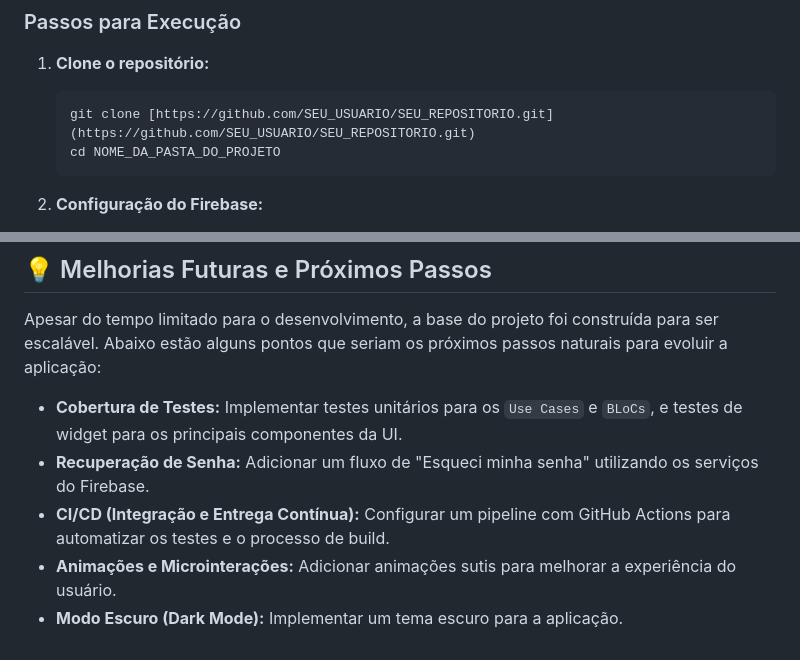
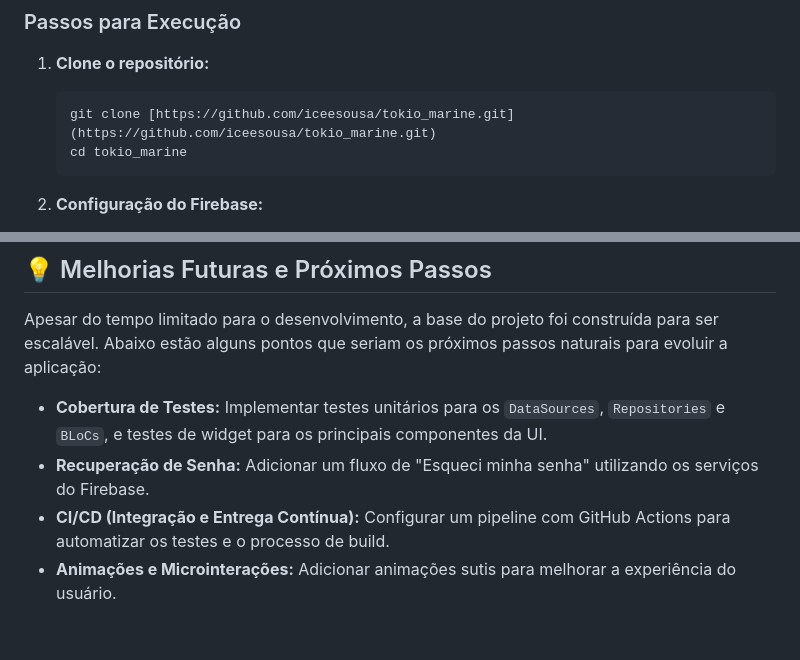
Before and after one commit to iceesousa/tokio_marine, a Markdown page: README.md, 2 parts joined by grey strips. GitHub-like rendering.

Commit message:
docs: Correct image link and update clone command in README

````diff
--- a/README.md
+++ b/README.md
@@ -71,8 +71,8 @@ Siga os passos abaixo para executar o projeto em sua máquina.
 
 1.  **Clone o repositório:**
     ```sh
-    git clone [https://github.com/SEU_USUARIO/SEU_REPOSITORIO.git](https://github.com/SEU_USUARIO/SEU_REPOSITORIO.git)
-    cd NOME_DA_PASTA_DO_PROJETO
+    git clone [https://github.com/iceesousa/tokio_marine.git](https://github.com/iceesousa/tokio_marine.git)
+    cd tokio_marine
     ```
 
 2.  **Configuração do Firebase:**
@@ -97,8 +97,7 @@ Siga os passos abaixo para executar o projeto em sua máquina.
 
 Apesar do tempo limitado para o desenvolvimento, a base do projeto foi construída para ser escalável. Abaixo estão alguns pontos que seriam os próximos passos naturais para evoluir a aplicação:
 
--   **Cobertura de Testes:** Implementar testes unitários para os `Use Cases` e `BLoCs`, e testes de widget para os principais componentes da UI.
+-   **Cobertura de Testes:** Implementar testes unitários para os `DataSources`, `Repositories` e `BLoCs`, e testes de widget para os principais componentes da UI.
 -   **Recuperação de Senha:** Adicionar um fluxo de "Esqueci minha senha" utilizando os serviços do Firebase.
 -   **CI/CD (Integração e Entrega Contínua):** Configurar um pipeline com GitHub Actions para automatizar os testes e o processo de build.
 -   **Animações e Microinterações:** Adicionar animações sutis para melhorar a experiência do usuário.
--   **Modo Escuro (Dark Mode):** Implementar um tema escuro para a aplicação.
````
Also changed, not shown: other parts of README.md (+1 -1 lines).
